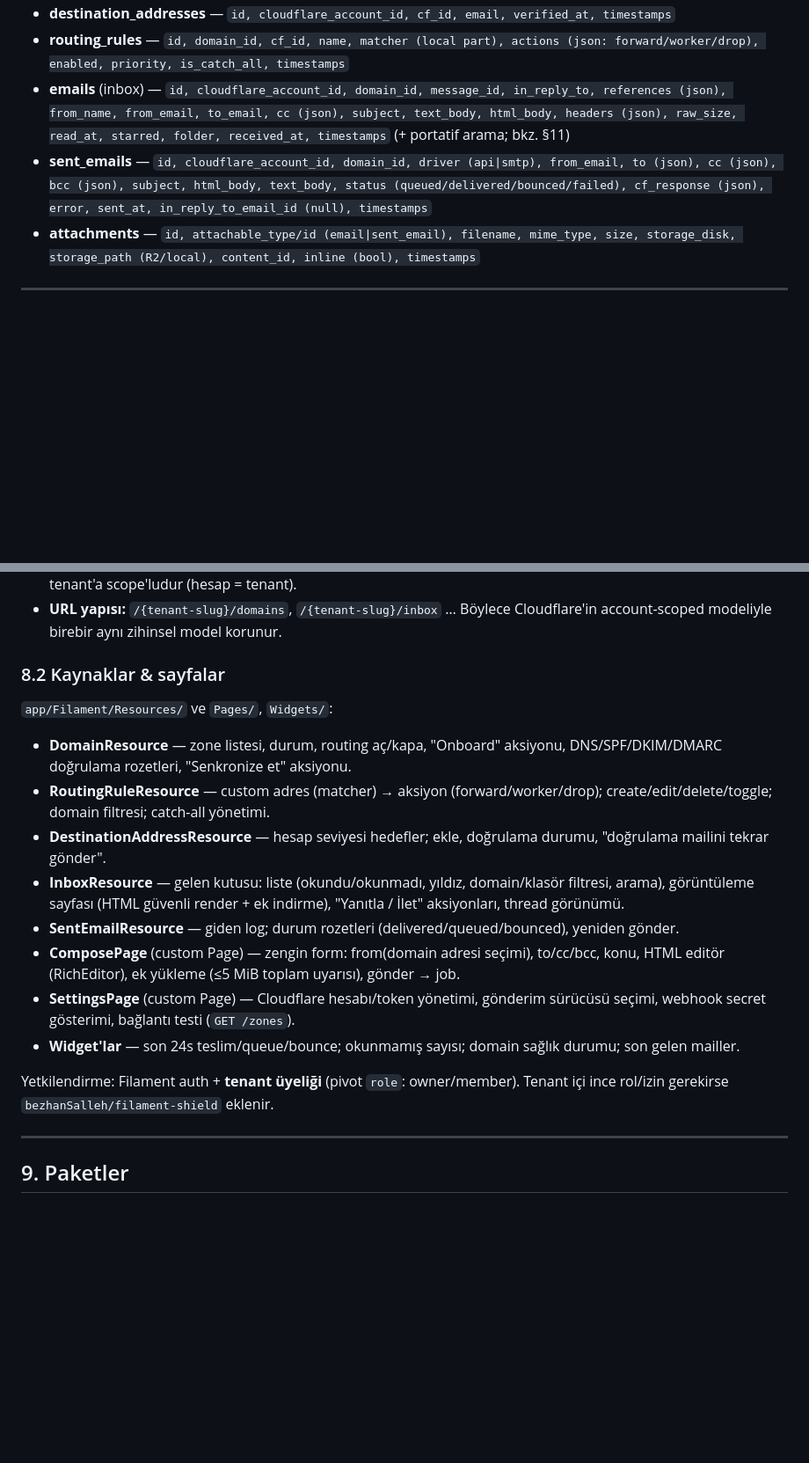
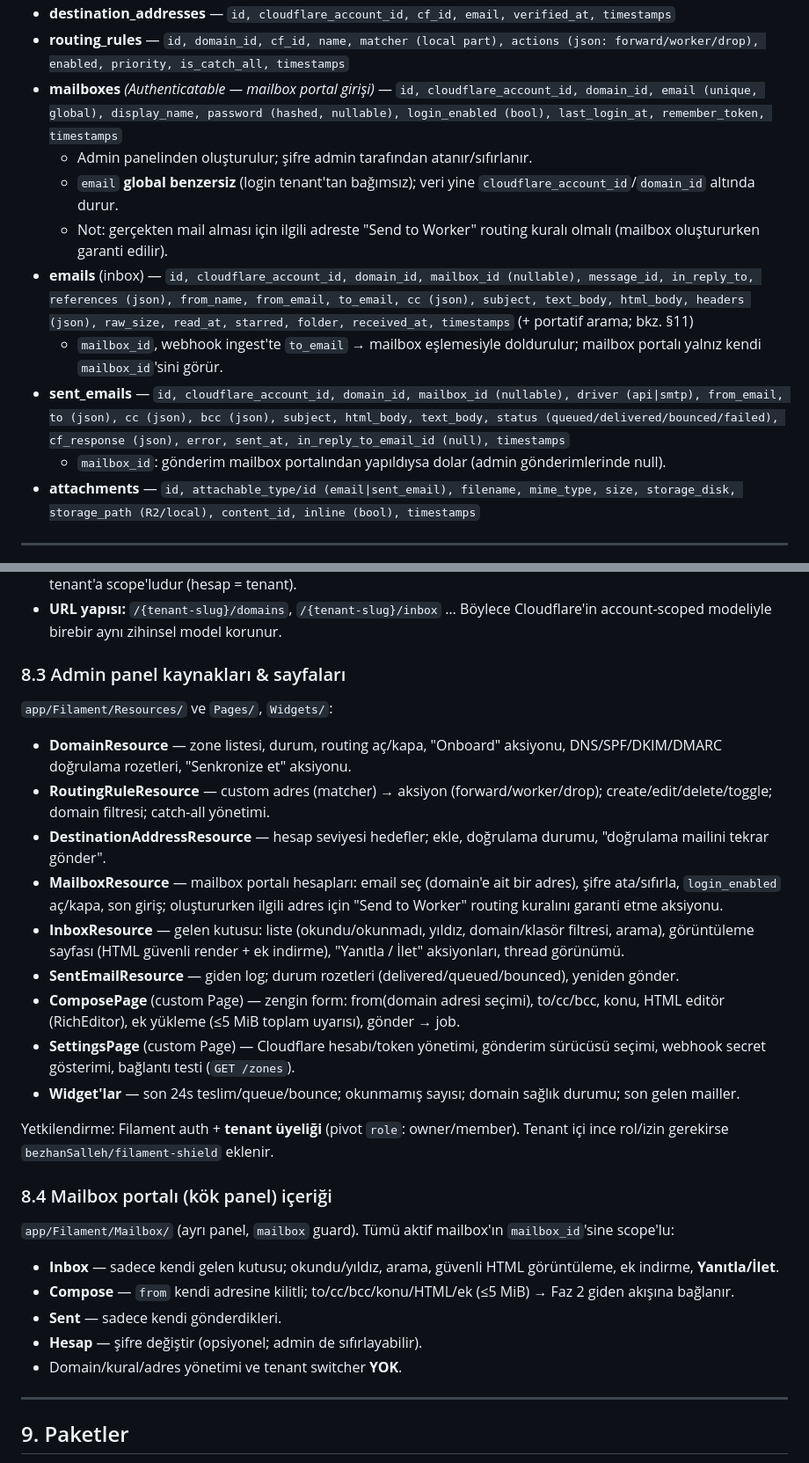
Before and after one commit to mucan54/cloudflare-mailbox, a Markdown page: docs/ARCHITECTURE.md, 2 parts joined by grey strips. Shown at 88% size. Drawn GitHub-style; blank space fills up the shorter version.

```diff
--- a/docs/ARCHITECTURE.md
+++ b/docs/ARCHITECTURE.md
@@ -273,14 +278,27 @@ sürücüde de çalışacak şekilde portatif yazılır (bkz. [§11](#11-test--c
   timestamps`
 - **routing_rules** — `id, domain_id, cf_id, name, matcher (local part),
   actions (json: forward/worker/drop), enabled, priority, is_catch_all, timestamps`
-- **emails** (inbox) — `id, cloudflare_account_id, domain_id, message_id,
-  in_reply_to, references (json), from_name, from_email, to_email, cc (json),
-  subject, text_body, html_body, headers (json), raw_size, read_at, starred,
-  folder, received_at, timestamps` (+ portatif arama; bkz. §11)
-- **sent_emails** — `id, cloudflare_account_id, domain_id, driver (api|smtp),
-  from_email, to (json), cc (json), bcc (json), subject, html_body, text_body,
-  status (queued/delivered/bounced/failed), cf_response (json), error, sent_at,
-  in_reply_to_email_id (null), timestamps`
+- **mailboxes** *(Authenticatable — mailbox portal girişi)* —
+  `id, cloudflare_account_id, domain_id, email (unique, global), display_name,
+  password (hashed, nullable), login_enabled (bool), last_login_at,
+  remember_token, timestamps`
+  - Admin panelinden oluşturulur; şifre admin tarafından atanır/sıfırlanır.
+  - `email` **global benzersiz** (login tenant'tan bağımsız); veri yine
+    `cloudflare_account_id`/`domain_id` altında durur.
+  - Not: gerçekten mail alması için ilgili adreste "Send to Worker" routing kuralı
+    olmalı (mailbox oluştururken garanti edilir).
+- **emails** (inbox) — `id, cloudflare_account_id, domain_id, mailbox_id (nullable),
+  message_id, in_reply_to, references (json), from_name, from_email, to_email,
+  cc (json), subject, text_body, html_body, headers (json), raw_size, read_at,
+  starred, folder, received_at, timestamps` (+ portatif arama; bkz. §11)
+  - `mailbox_id`, webhook ingest'te `to_email` → mailbox eşlemesiyle doldurulur;
+    mailbox portalı yalnız kendi `mailbox_id`'sini görür.
+- **sent_emails** — `id, cloudflare_account_id, domain_id, mailbox_id (nullable),
+  driver (api|smtp), from_email, to (json), cc (json), bcc (json), subject,
+  html_body, text_body, status (queued/delivered/bounced/failed),
+  cf_response (json), error, sent_at, in_reply_to_email_id (null), timestamps`
+  - `mailbox_id`: gönderim mailbox portalından yapıldıysa dolar (admin
+    gönderimlerinde null).
 - **attachments** — `id, attachable_type/id (email|sent_email), filename, mime_type,
   size, storage_disk, storage_path (R2/local), content_id, inline (bool), timestamps`
 
@@ -377,7 +412,7 @@ kullanılır; sadece `endpoint`/bölge değişir):
 - **URL yapısı:** `/{tenant-slug}/domains`, `/{tenant-slug}/inbox` … Böylece
   Cloudflare'in account-scoped modeliyle birebir aynı zihinsel model korunur.
 
-### 8.2 Kaynaklar & sayfalar
+### 8.3 Admin panel kaynakları & sayfaları
 
 `app/Filament/Resources/` ve `Pages/`, `Widgets/`:
 
@@ -387,6 +422,9 @@ kullanılır; sadece `endpoint`/bölge değişir):
   create/edit/delete/toggle; domain filtresi; catch-all yönetimi.
 - **DestinationAddressResource** — hesap seviyesi hedefler; ekle, doğrulama durumu,
   "doğrulama mailini tekrar gönder".
+- **MailboxResource** — mailbox portalı hesapları: email seç (domain'e ait bir
+  adres), şifre ata/sıfırla, `login_enabled` aç/kapa, son giriş; oluştururken
+  ilgili adres için "Send to Worker" routing kuralını garanti etme aksiyonu.
 - **InboxResource** — gelen kutusu: liste (okundu/okunmadı, yıldız, domain/klasör
   filtresi, arama), görüntüleme sayfası (HTML güvenli render + ek indirme),
   "Yanıtla / İlet" aksiyonları, thread görünümü.
@@ -402,6 +440,19 @@ kullanılır; sadece `endpoint`/bölge değişir):
 
 Yetkilendirme: Filament auth + **tenant üyeliği** (pivot `role`: owner/member).
 Tenant içi ince rol/izin gerekirse `bezhanSalleh/filament-shield` eklenir.
+
+### 8.4 Mailbox portalı (kök panel) içeriği
+
+`app/Filament/Mailbox/` (ayrı panel, `mailbox` guard). Tümü aktif mailbox'ın
+`mailbox_id`'sine scope'lu:
+
+- **Inbox** — sadece kendi gelen kutusu; okundu/yıldız, arama, güvenli HTML görüntüleme,
+  ek indirme, **Yanıtla/İlet**.
+- **Compose** — `from` kendi adresine kilitli; to/cc/bcc/konu/HTML/ek (≤5 MiB) → Faz 2
+  giden akışına bağlanır.
+- **Sent** — sadece kendi gönderdikleri.
+- **Hesap** — şifre değiştir (opsiyonel; admin de sıfırlayabilir).
+- Domain/kural/adres yönetimi ve tenant switcher **YOK**.
 
 ---
 
```
Also changed, not shown: other parts of docs/ARCHITECTURE.md (+46 -4 lines).
